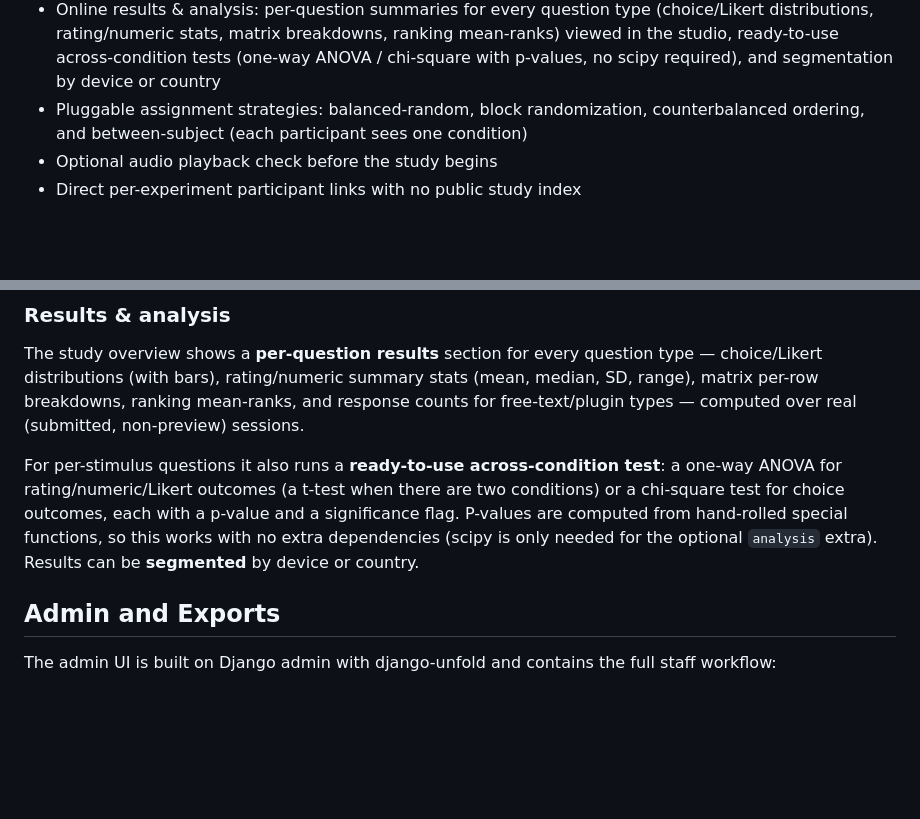
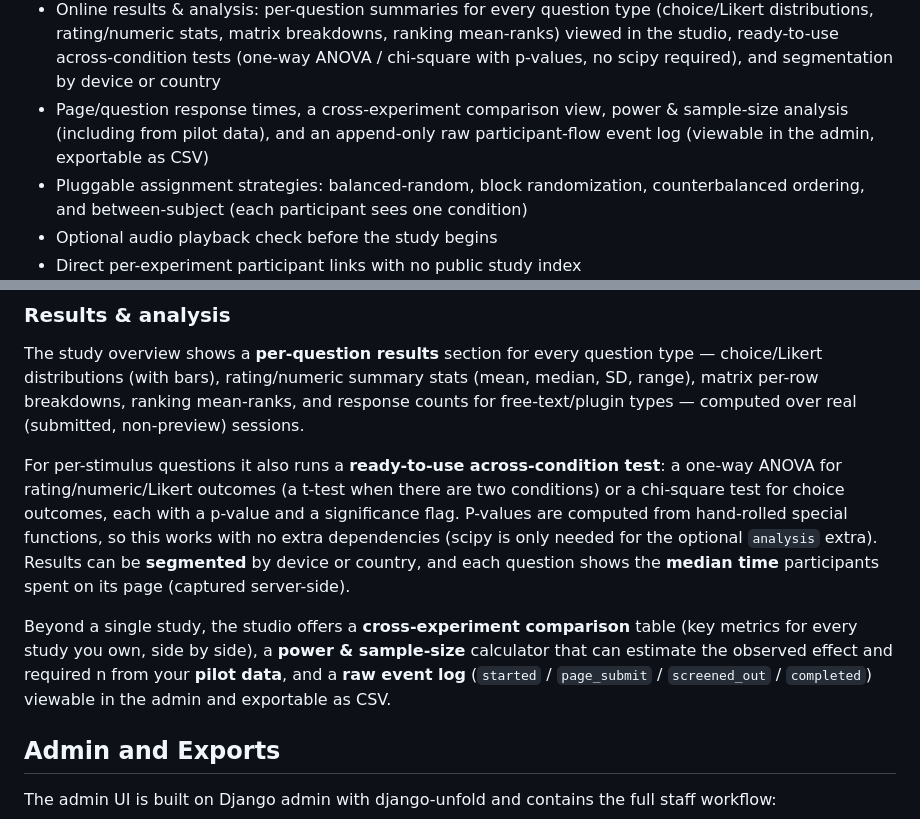
Before and after one commit to matteospanio/webeval, a Markdown page: README.md, 2 parts joined by grey strips. GitHub-like rendering; blank space fills up the shorter version.

Commit message:
Epic 6: docs for response times, power, cross-experiment, event log
README feature bullets + an expanded "Results & analysis" section; CLAUDE.md
invariant covering Response.elapsed_ms timing capture, experiments/power.py,
the studio compare view, and the SurveyEvent flow log.

https://claude.ai/code/session_017akvkFtvniPbcKpF7J8Hgo

```diff
--- a/README.md
+++ b/README.md
@@ -30,6 +30,7 @@ It was originally built for LLM-output evaluation, but the current architecture
 - Plugin question types: add a custom question widget (config validation + server render + answer parsing) in one self-contained class via a decorator/registry — no core changes, auto-discovered at startup; ships a constant-sum (allocate points) example
 - Drag-&-drop question builder in the studio: drag question types (built-ins and plugins) from a palette onto a canvas, reorder by dragging, edit inline, and save — no Django admin needed, available to non-staff editors
 - Online results & analysis: per-question summaries for every question type (choice/Likert distributions, rating/numeric stats, matrix breakdowns, ranking mean-ranks) viewed in the studio, ready-to-use across-condition tests (one-way ANOVA / chi-square with p-values, no scipy required), and segmentation by device or country
+- Page/question response times, a cross-experiment comparison view, power & sample-size analysis (including from pilot data), and an append-only raw participant-flow event log (viewable in the admin, exportable as CSV)
 - Pluggable assignment strategies: balanced-random, block randomization, counterbalanced ordering, and between-subject (each participant sees one condition)
 - Optional audio playback check before the study begins
 - Direct per-experiment participant links with no public study index
@@ -152,7 +153,9 @@ A question may also carry **skip logic** (`visible_if`): show it only when earli
 
 The study overview shows a **per-question results** section for every question type — choice/Likert distributions (with bars), rating/numeric summary stats (mean, median, SD, range), matrix per-row breakdowns, ranking mean-ranks, and response counts for free-text/plugin types — computed over real (submitted, non-preview) sessions.
 
-For per-stimulus questions it also runs a **ready-to-use across-condition test**: a one-way ANOVA for rating/numeric/Likert outcomes (a t-test when there are two conditions) or a chi-square test for choice outcomes, each with a p-value and a significance flag. P-values are computed from hand-rolled special functions, so this works with no extra dependencies (scipy is only needed for the optional `analysis` extra). Results can be **segmented** by device or country.
+For per-stimulus questions it also runs a **ready-to-use across-condition test**: a one-way ANOVA for rating/numeric/Likert outcomes (a t-test when there are two conditions) or a chi-square test for choice outcomes, each with a p-value and a significance flag. P-values are computed from hand-rolled special functions, so this works with no extra dependencies (scipy is only needed for the optional `analysis` extra). Results can be **segmented** by device or country, and each question shows the **median time** participants spent on its page (captured server-side).
+
+Beyond a single study, the studio offers a **cross-experiment comparison** table (key metrics for every study you own, side by side), a **power & sample-size** calculator that can estimate the observed effect and required n from your **pilot data**, and a **raw event log** (`started` / `page_submit` / `screened_out` / `completed`) viewable in the admin and exportable as CSV.
 
 ## Admin and Exports
 
```
Also changed, not shown: CLAUDE.md (+1 -0 lines).
